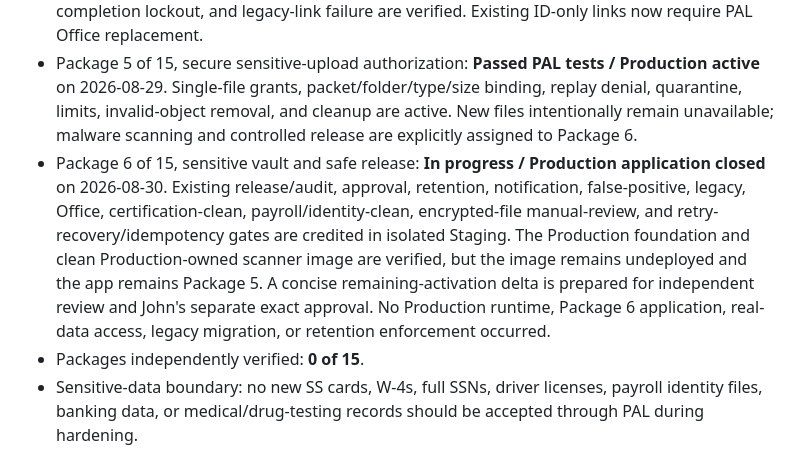
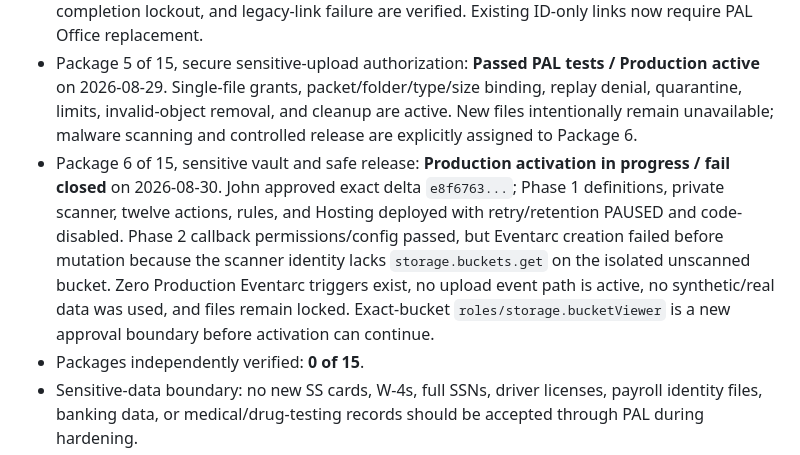
Before and after one commit to Pennjohn12/PAL-SAFETY-HUB, a Markdown page: PAL_CONTROL/MASTER_STATUS.md, the part around the change. Drawn GitHub-style.

```diff
--- a/PAL_CONTROL/MASTER_STATUS.md
+++ b/PAL_CONTROL/MASTER_STATUS.md
@@ -101,7 +101,7 @@ Present in current source and covered by current automated checks where noted:
 - Package 3 of 15, controlled Production maintenance mode: **Passed PAL tests** on 2026-08-28. Layered Hosting, deny-all Firestore/Storage rules, Function invocation lockdown, schedule pause, communication, two-hour stop, and rollback controls are recorded in `PRODUCTION_MAINTENANCE_RUNBOOK.md`; Staging activation/rollback and Production activation verification passed.
 - Package 4 of 15, secure public orientation/intake access: **Passed PAL tests / Production active** on 2026-08-29. Expiring packet-bound tokens, narrow server actions, direct Firestore denial, completion lockout, and legacy-link failure are verified. Existing ID-only links now require PAL Office replacement.
 - Package 5 of 15, secure sensitive-upload authorization: **Passed PAL tests / Production active** on 2026-08-29. Single-file grants, packet/folder/type/size binding, replay denial, quarantine, limits, invalid-object removal, and cleanup are active. New files intentionally remain unavailable; malware scanning and controlled release are explicitly assigned to Package 6.
-- Package 6 of 15, sensitive vault and safe release: **In progress / Production application closed** on 2026-08-30. Existing release/audit, approval, retention, notification, false-positive, legacy, Office, certification-clean, payroll/identity-clean, encrypted-file manual-review, and retry-recovery/idempotency gates are credited in isolated Staging. The Production foundation and clean Production-owned scanner image are verified, but the image remains undeployed and the app remains Package 5. A concise remaining-activation delta is prepared for independent review and John's separate exact approval. No Production runtime, Package 6 application, real-data access, legacy migration, or retention enforcement occurred.
+- Package 6 of 15, sensitive vault and safe release: **Production activation in progress / fail closed** on 2026-08-30. John approved exact delta `e8f6763...`; Phase 1 definitions, private scanner, twelve actions, rules, and Hosting deployed with retry/retention PAUSED and code-disabled. Phase 2 callback permissions/config passed, but Eventarc creation failed before mutation because the scanner identity lacks `storage.buckets.get` on the isolated unscanned bucket. Zero Production Eventarc triggers exist, no upload event path is active, no synthetic/real data was used, and files remain locked. Exact-bucket `roles/storage.bucketViewer` is a new approval boundary before activation can continue.
 - Packages independently verified: **0 of 15**.
 - Sensitive-data boundary: no new SS cards, W-4s, full SSNs, driver licenses, payroll identity files, banking data, or medical/drug-testing records should be accepted through PAL during hardening.
 - Package 3 proved the technical maintenance boundary and rollback, but the Production maintenance controls are no longer active.
```
Also changed, not shown: PAL_CONTROL/CHANGE_LOG.md (+7 -0 lines).
